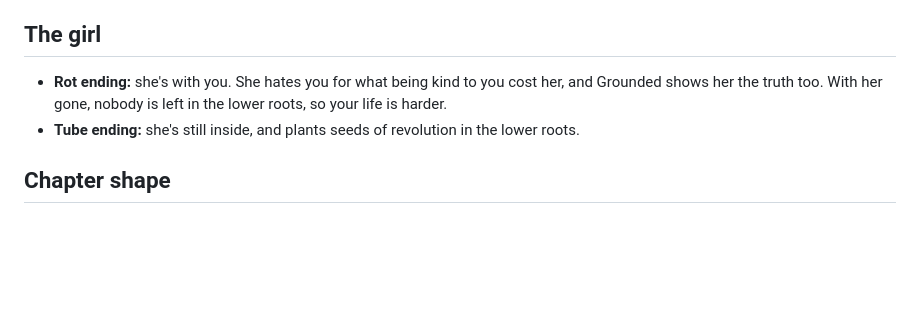
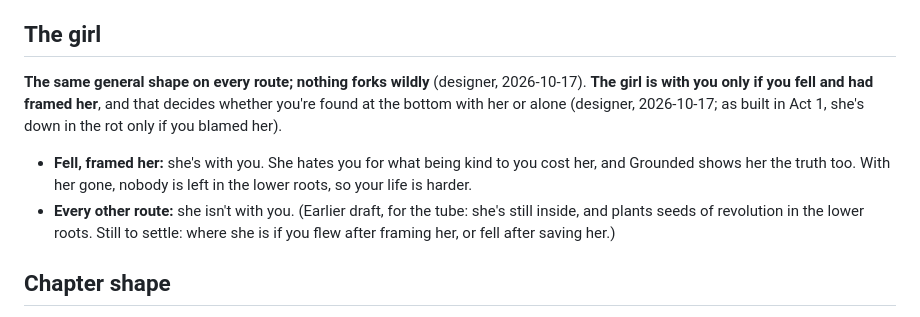
Before and after one commit to harrybl123/clipped-wing, a Markdown page: docs/chapter-4-design.md, the part around the change. Drawn GitHub-style; blank space fills up the shorter version.

Commit message:
Chapter 4: same shape on every route; the girl's with you only if you fell after framing her
Co-Authored-By: Claude Opus 5.5 <noreply@anthropic.com>

```diff
--- a/docs/chapter-4-design.md
+++ b/docs/chapter-4-design.md
@@ -38,8 +38,10 @@ Only the tube and rot endings continue (the loyal ending doesn't). Two things fr
 
 ## The girl
 
-- **Rot ending:** she's with you. She hates you for what being kind to you cost her, and Grounded shows her the truth too. With her gone, nobody is left in the lower roots, so your life is harder.
-- **Tube ending:** she's still inside, and plants seeds of revolution in the lower roots.
+**The same general shape on every route; nothing forks wildly** (designer, 2026-10-17). **The girl is with you only if you fell and had framed her**, and that decides whether you're found at the bottom with her or alone (designer, 2026-10-17; as built in Act 1, she's down in the rot only if you blamed her).
+
+- **Fell, framed her:** she's with you. She hates you for what being kind to you cost her, and Grounded shows her the truth too. With her gone, nobody is left in the lower roots, so your life is harder.
+- **Every other route:** she isn't with you. (Earlier draft, for the tube: she's still inside, and plants seeds of revolution in the lower roots. Still to settle: where she is if you flew after framing her, or fell after saving her.)
 
 ## Chapter shape
 
```
